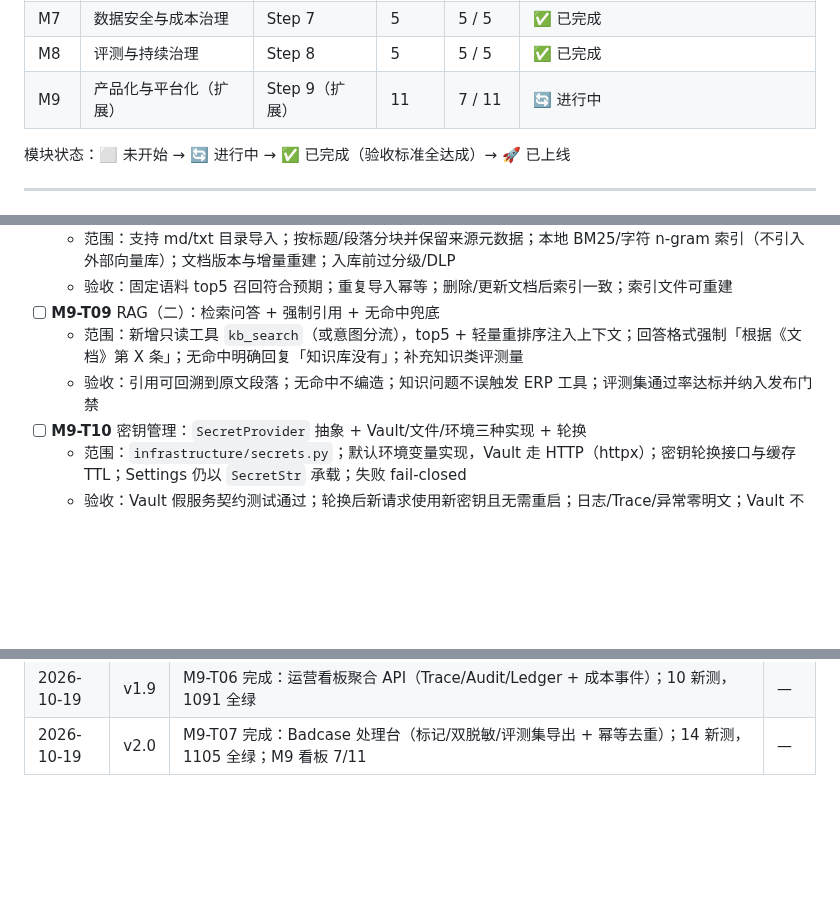
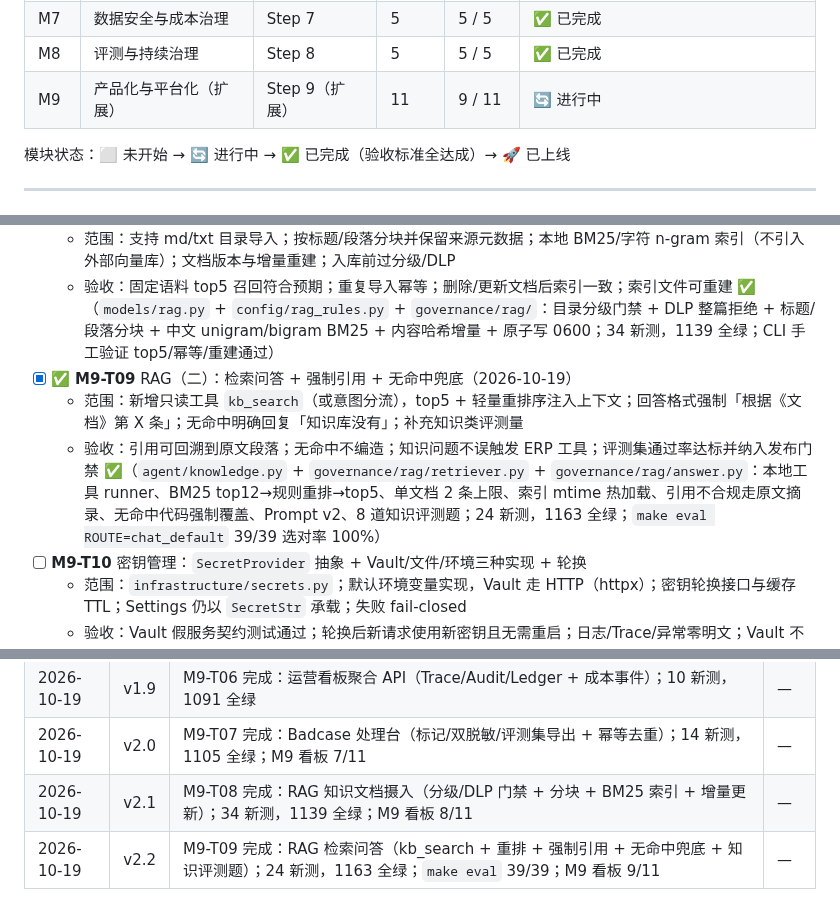
Before and after one commit to yyu-wang/kingpilot, a Markdown page: docs/开发计划.md, 3 parts joined by grey strips. Drawn GitHub-style; blank space fills up the shorter version.

Commit message:
docs(M9-T08/T09): 勾选任务卡，M9 看板 9/11

```diff
--- a/docs/开发计划.md
+++ b/docs/开发计划.md
@@ -70,7 +70,7 @@
 | M6 | 可靠性与可观测性 | Step 6 | 7 | 7 / 7 | ✅ 已完成 |
 | M7 | 数据安全与成本治理 | Step 7 | 5 | 5 / 5 | ✅ 已完成 |
 | M8 | 评测与持续治理 | Step 8 | 5 | 5 / 5 | ✅ 已完成 |
-| M9 | 产品化与平台化（扩展） | Step 9（扩展） | 11 | 7 / 11 | 🔄 进行中 |
+| M9 | 产品化与平台化（扩展） | Step 9（扩展） | 11 | 9 / 11 | 🔄 进行中 |
 
 模块状态：⬜ 未开始 → 🔄 进行中 → ✅ 已完成（验收标准全达成）→ 🚀 已上线
 
@@ -710,8 +710,8 @@ KingPilotError
   - 范围：支持 md/txt 目录导入；按标题/段落分块并保留来源元数据；本地 BM25/字符 n-gram 索引（不引入外部向量库）；文档版本与增量重建；入库前过分级/DLP
-  - 验收：固定语料 top5 召回符合预期；重复导入幂等；删除/更新文档后索引一致；索引文件可重建
-- [ ] **M9-T09** RAG（二）：检索问答 + 强制引用 + 无命中兜底
+  - 验收：固定语料 top5 召回符合预期；重复导入幂等；删除/更新文档后索引一致；索引文件可重建 ✅（`models/rag.py` + `config/rag_rules.py` + `governance/rag/`：目录分级门禁 + DLP 整篇拒绝 + 标题/段落分块 + 中文 unigram/bigram BM25 + 内容哈希增量 + 原子写 0600；34 新测，1139 全绿；CLI 手工验证 top5/幂等/重建通过）
+- [x] ✅ **M9-T09** RAG（二）：检索问答 + 强制引用 + 无命中兜底（2026-10-19）
   - 范围：新增只读工具 `kb_search`（或意图分流），top5 + 轻量重排序注入上下文；回答格式强制「根据《文档》第 X 条」；无命中明确回复「知识库没有」；补充知识类评测量
-  - 验收：引用可回溯到原文段落；无命中不编造；知识问题不误触发 ERP 工具；评测集通过率达标并纳入发布门禁
+  - 验收：引用可回溯到原文段落；无命中不编造；知识问题不误触发 ERP 工具；评测集通过率达标并纳入发布门禁 ✅（`agent/knowledge.py` + `governance/rag/retriever.py` + `governance/rag/answer.py`：本地工具 runner、BM25 top12→规则重排→top5、单文档 2 条上限、索引 mtime 热加载、引用不合规走原文摘录、无命中代码强制覆盖、Prompt v2、8 道知识评测题；24 新测，1163 全绿；`make eval ROUTE=chat_default` 39/39 选对率 100%）
 - [ ] **M9-T10** 密钥管理：`SecretProvider` 抽象 + Vault/文件/环境三种实现 + 轮换
   - 范围：`infrastructure/secrets.py`；默认环境变量实现，Vault 走 HTTP（httpx）；密钥轮换接口与缓存 TTL；Settings 仍以 `SecretStr` 承载；失败 fail-closed
   - 验收：Vault 假服务契约测试通过；轮换后新请求使用新密钥且无需重启；日志/Trace/异常零明文；Vault 不可用时按配置失败或回退（默认失败）
@@ -745,3 +745,5 @@ KingPilotError
 | 2026-10-19 | v1.8 | M9-T05 完成：审批恢复执行（HITL 网关 + 202 + WriteCoordinator + 幂等恢复）；18 新测，1081 全绿 | — |
 | 2026-10-19 | v1.9 | M9-T06 完成：运营看板聚合 API（Trace/Audit/Ledger + 成本事件）；10 新测，1091 全绿 | — |
 | 2026-10-19 | v2.0 | M9-T07 完成：Badcase 处理台（标记/双脱敏/评测集导出 + 幂等去重）；14 新测，1105 全绿；M9 看板 7/11 | — |
+| 2026-10-19 | v2.1 | M9-T08 完成：RAG 知识文档摄入（分级/DLP 门禁 + 分块 + BM25 索引 + 增量更新）；34 新测，1139 全绿；M9 看板 8/11 | — |
+| 2026-10-19 | v2.2 | M9-T09 完成：RAG 检索问答（kb_search + 重排 + 强制引用 + 无命中兜底 + 知识评测题）；24 新测，1163 全绿；`make eval` 39/39；M9 看板 9/11 | — |
```
Also changed, not shown: other parts of docs/开发计划.md (+1 -1 lines).
